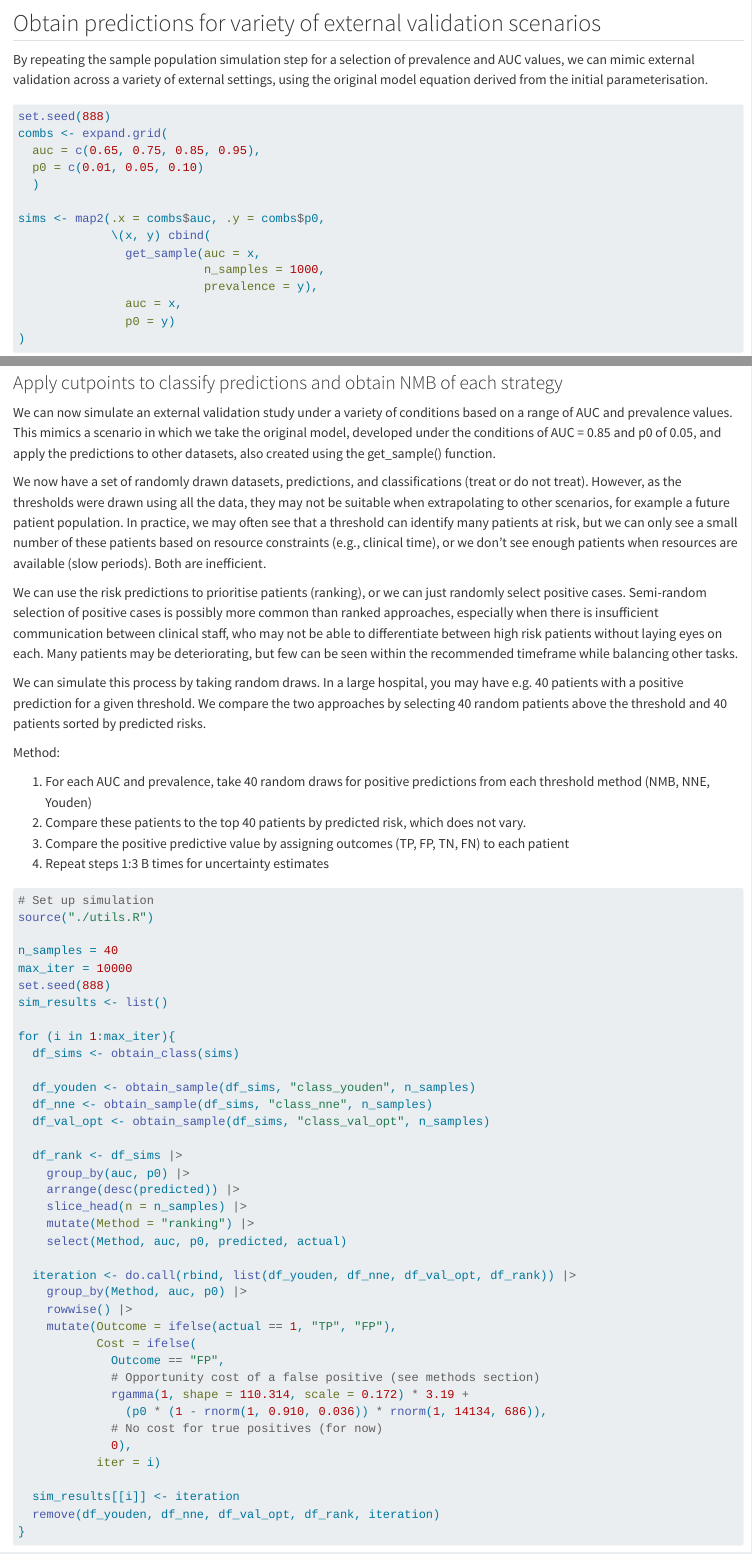
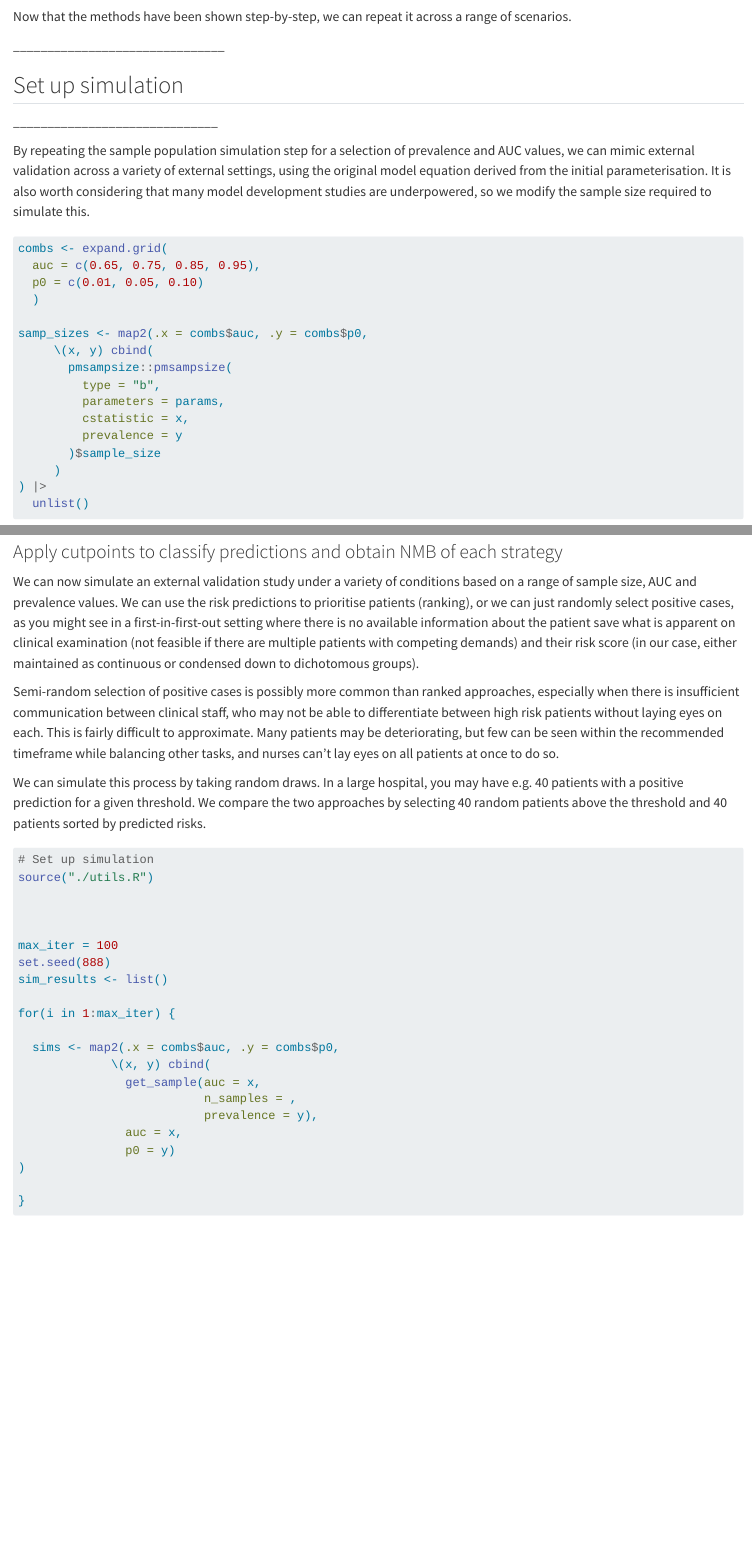
Before and after one commit to robinblythe/Ranking_method_HEA, a Quarto document (Ranking_method.qmd): the page in a window 1100 px wide, from 6650 px down before the commit and from 6420 px down after it, and a second part further down, joined at a grey line. Rendered offline with R 4.5, knitr and Pandoc in place of Quarto, with nearby package versions; drawn as R Markdown's standard HTML page in place of the format the file asks for; some code elsewhere in the file could not run offline; long lines of code are wrapped.

Commit message:
Changing simulation method

````diff
--- a/Ranking_method.qmd
+++ b/Ranking_method.qmd
@@ -182,16 +179,34 @@ remove(roc_curve, ppv, sample_pop)
 
 The threshold derived from the number needed to evaluate method is `r round(cutpoint_nmb, 3)`.
 
-## Obtain predictions for variety of external validation scenarios
+Now that the methods have been shown step-by-step, we can repeat it across a range of scenarios.
 
-By repeating the sample population simulation step for a selection of prevalence and AUC values, we can mimic external validation across a variety of external settings, using the original model equation derived from the initial parameterisation.
+\_\_\_\_\_\_\_\_\_\_\_\_\_\_\_\_\_\_\_\_\_\_\_\_\_\_\_\_\_\_\_
+
+## Set up simulation
+
+\_\_\_\_\_\_\_\_\_\_\_\_\_\_\_\_\_\_\_\_\_\_\_\_\_\_\_\_\_\_
+
+By repeating the sample population simulation step for a selection of prevalence and AUC values, we can mimic external validation across a variety of external settings, using the original model equation derived from the initial parameterisation. It is also worth considering that many model development studies are underpowered, so we modify the sample size required to simulate this.
 
 ```{r}
-set.seed(888)
 combs <- expand.grid(
   auc = c(0.65, 0.75, 0.85, 0.95),
   p0 = c(0.01, 0.05, 0.10)
   )
+
+samp_sizes <- map2(.x = combs$auc, .y = combs$p0,
+     \(x, y) cbind(
+       pmsampsize::pmsampsize(
+         type = "b",
+         parameters = params,
+         cstatistic = x,
+         prevalence = y
+       )$sample_size
+     )
+) |>
+  unlist()
+
 
 sims <- map2(.x = combs$auc, .y = combs$p0,
              \(x, y) cbind(
@@ -201,32 +216,33 @@ sims <- map2(.x = combs$auc, .y = combs$p0,
                auc = x,
                p0 = y)
 )
-remove(combs)
+
 ```
 
 ### Apply cutpoints to classify predictions and obtain NMB of each strategy
 
-We can now simulate an external validation study under a variety of conditions based on a range of AUC and prevalence values. This mimics a scenario in which we take the original model, developed under the conditions of AUC = `r auc` and p0 of `r p0`, and apply the predictions to other datasets, also created using the get_sample() function.
+We can now simulate an external validation study under a variety of conditions based on a range of sample size, AUC and prevalence values. We can use the risk predictions to prioritise patients (ranking), or we can just randomly select positive cases, as you might see in a first-in-first-out setting where there is no available information about the patient save what is apparent on clinical examination (not feasible if there are multiple patients with competing demands) and their risk score (in our case, either maintained as continuous or condensed down to dichotomous groups).
 
-We now have a set of randomly drawn datasets, predictions, and classifications (treat or do not treat). However, as the thresholds were drawn using all the data, they may not be suitable when extrapolating to other scenarios, for example a future patient population. In practice, we may often see that a threshold can identify many patients at risk, but we can only see a small number of these patients based on resource constraints (e.g., clinical time), or we don't see enough patients when resources are available (slow periods). Both are inefficient.
-
-We can use the risk predictions to prioritise patients (ranking), or we can just randomly select positive cases. Semi-random selection of positive cases is possibly more common than ranked approaches, especially when there is insufficient communication between clinical staff, who may not be able to differentiate between high risk patients without laying eyes on each. Many patients may be deteriorating, but few can be seen within the recommended timeframe while balancing other tasks.
+Semi-random selection of positive cases is possibly more common than ranked approaches, especially when there is insufficient communication between clinical staff, who may not be able to differentiate between high risk patients without laying eyes on each. This is fairly difficult to approximate. Many patients may be deteriorating, but few can be seen within the recommended timeframe while balancing other tasks, and nurses can't lay eyes on all patients at once to do so.
 
 We can simulate this process by taking random draws. In a large hospital, you may have e.g. 40 patients with a positive prediction for a given threshold. We compare the two approaches by selecting 40 random patients above the threshold and 40 patients sorted by predicted risks.
-
-Method:
-
-1.  For each AUC and prevalence, take 40 random draws for positive predictions from each threshold method (NMB, NNE, Youden)
-2.  Compare these patients to the top 40 patients by predicted risk, which does not vary.
-3.  Compare the positive predictive value by assigning outcomes (TP, FP, TN, FN) to each patient
-4.  Repeat steps 1:3 B times for uncertainty estimates
 
 ```{r, message = FALSE}
 # Set up simulation
 source("./utils.R")
 
-n_samples = 40
-max_iter = 10000
+
+
+max_iter = 100
 set.seed(888)
 sim_results <- list()
 
+for(i in 1:max_iter) {
+
+  sims <- map2(.x = combs$auc, .y = combs$p0,
+             \(x, y) cbind(
+               get_sample(auc = x,
+                          n_samples = ,
+                          prevalence = y),
+               auc = x,
+               p0 = y)
@@ -233,5 +259,4 @@ sim_results <- list()
 for (i in 1:max_iter){
-  df_sims <- obtain_class(sims)
 
   df_youden <- obtain_sample(df_sims, "class_youden", n_samples)
   df_nne <- obtain_sample(df_sims, "class_nne", n_samples)
````
Also changed, not shown: utils.R (+1 -1 lines), Ranking_method.qmd (62 more changed lines).
